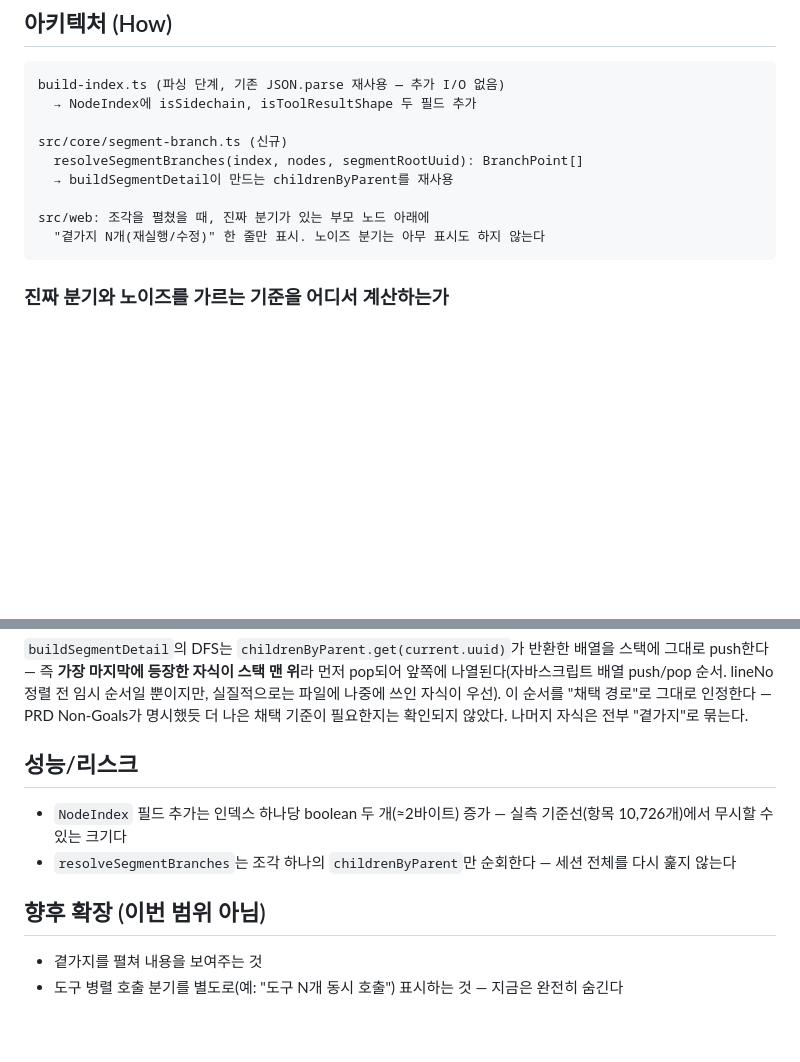
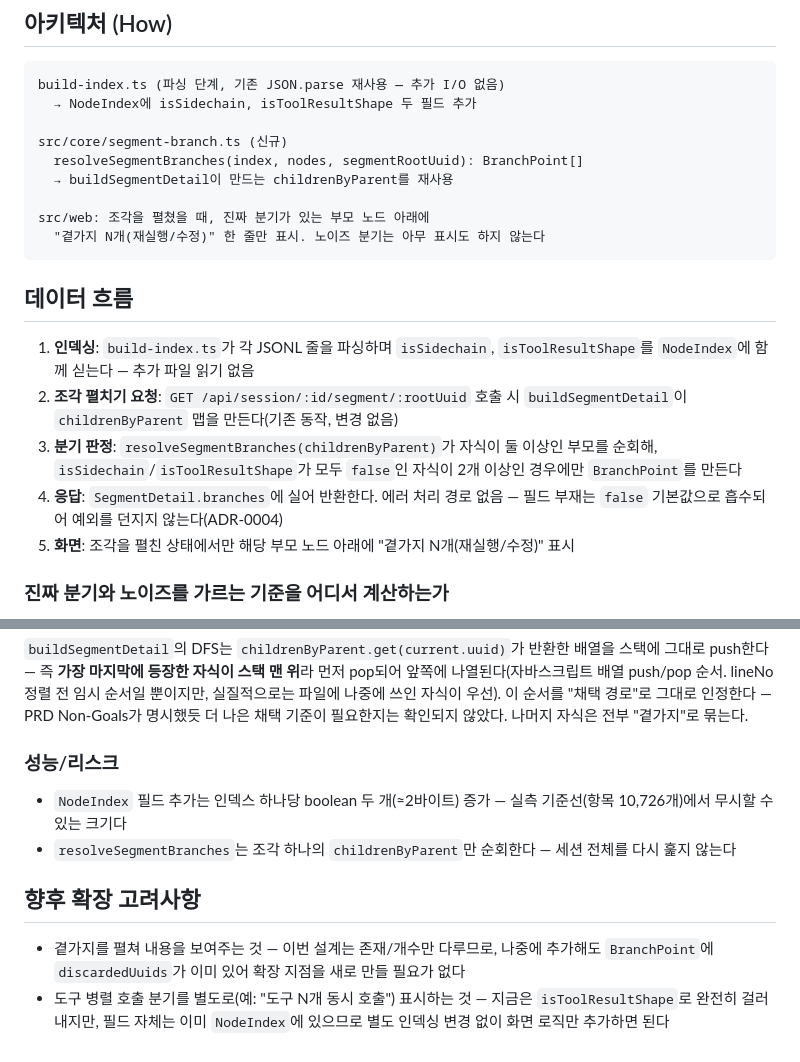
Before and after one commit to ywkim/sessgraph, a Markdown page: docs/design/20260906-1400-segment-branch-view.tdd.md, 2 parts joined by grey strips. Rendered like a GitHub page; blank space fills up the shorter version.

Commit message:
docs: Design 문서 구조를 템플릿에 맞춤 (데이터 흐름, 향후 확장 고려사항 섹션 추가)
CI lint:docs:structure 실패 해소

````diff
--- a/docs/design/20260906-1400-segment-branch-view.tdd.md
+++ b/docs/design/20260906-1400-segment-branch-view.tdd.md
@@ -33,6 +33,14 @@ src/core/segment-branch.ts (신규)
 src/web: 조각을 펼쳤을 때, 진짜 분기가 있는 부모 노드 아래에
   "곁가지 N개(재실행/수정)" 한 줄만 표시. 노이즈 분기는 아무 표시도 하지 않는다
 ```
+
+## 데이터 흐름
+
+1. **인덱싱**: `build-index.ts`가 각 JSONL 줄을 파싱하며 `isSidechain`, `isToolResultShape`를 `NodeIndex`에 함께 싣는다 — 추가 파일 읽기 없음
+2. **조각 펼치기 요청**: `GET /api/session/:id/segment/:rootUuid` 호출 시 `buildSegmentDetail`이 `childrenByParent` 맵을 만든다(기존 동작, 변경 없음)
+3. **분기 판정**: `resolveSegmentBranches(childrenByParent)`가 자식이 둘 이상인 부모를 순회해, `isSidechain`/`isToolResultShape`가 모두 `false`인 자식이 2개 이상인 경우에만 `BranchPoint`를 만든다
+4. **응답**: `SegmentDetail.branches`에 실어 반환한다. 에러 처리 경로 없음 — 필드 부재는 `false` 기본값으로 흡수되어 예외를 던지지 않는다(ADR-0004)
+5. **화면**: 조각을 펼친 상태에서만 해당 부모 노드 아래에 "곁가지 N개(재실행/수정)" 표시
 
 ### 진짜 분기와 노이즈를 가르는 기준을 어디서 계산하는가
 
@@ -72,12 +80,12 @@ readonly isToolResultShape: boolean;
 
 `buildSegmentDetail`의 DFS는 `childrenByParent.get(current.uuid)`가 반환한 배열을 스택에 그대로 push한다 — 즉 **가장 마지막에 등장한 자식이 스택 맨 위**라 먼저 pop되어 앞쪽에 나열된다(자바스크립트 배열 push/pop 순서. lineNo 정렬 전 임시 순서일 뿐이지만, 실질적으로는 파일에 나중에 쓰인 자식이 우선). 이 순서를 "채택 경로"로 그대로 인정한다 — PRD Non-Goals가 명시했듯 더 나은 채택 기준이 필요한지는 확인되지 않았다. 나머지 자식은 전부 "곁가지"로 묶는다.
 
-## 성능/리스크
+### 성능/리스크
 
 - `NodeIndex` 필드 추가는 인덱스 하나당 boolean 두 개(≈2바이트) 증가 — 실측 기준선(항목 10,726개)에서 무시할 수 있는 크기다
 - `resolveSegmentBranches`는 조각 하나의 `childrenByParent`만 순회한다 — 세션 전체를 다시 훑지 않는다
 
-## 향후 확장 (이번 범위 아님)
+## 향후 확장 고려사항
 
-- 곁가지를 펼쳐 내용을 보여주는 것
-- 도구 병렬 호출 분기를 별도로(예: "도구 N개 동시 호출") 표시하는 것 — 지금은 완전히 숨긴다
+- 곁가지를 펼쳐 내용을 보여주는 것 — 이번 설계는 존재/개수만 다루므로, 나중에 추가해도 `BranchPoint`에 `discardedUuids`가 이미 있어 확장 지점을 새로 만들 필요가 없다
+- 도구 병렬 호출 분기를 별도로(예: "도구 N개 동시 호출") 표시하는 것 — 지금은 `isToolResultShape`로 완전히 걸러내지만, 필드 자체는 이미 `NodeIndex`에 있으므로 별도 인덱싱 변경 없이 화면 로직만 추가하면 된다
````
